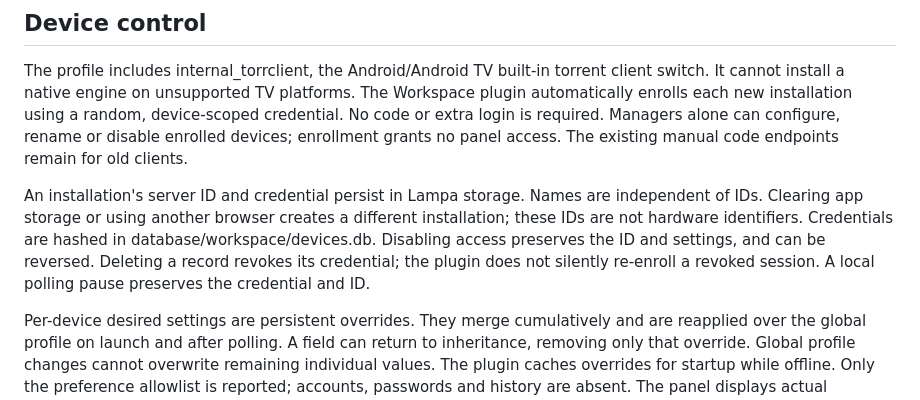
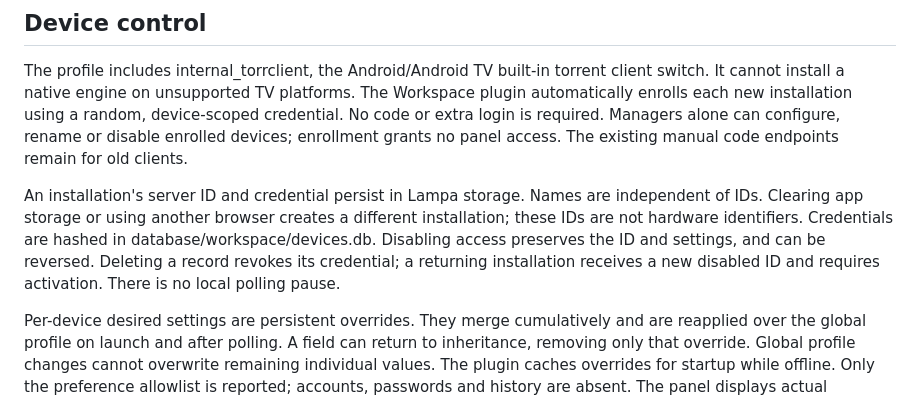
Before and after one commit to middtho-dev/support_chat, a Markdown page: tools/lampac/README.md, the part around the change. GitHub-like rendering.

Commit message:
Document pending activation after device deletion

```diff
--- a/tools/lampac/README.md
+++ b/tools/lampac/README.md
@@ -90,8 +90,8 @@ An installation's server ID and credential persist in Lampa storage. Names are
 independent of IDs. Clearing app storage or using another browser creates a different
 installation; these IDs are not hardware identifiers. Credentials are hashed in
  database/workspace/devices.db. Disabling access preserves the ID and settings, and
-can be reversed. Deleting a record revokes its credential; the plugin does not silently
-re-enroll a revoked session. A local polling pause preserves the credential and ID.
+can be reversed. Deleting a record revokes its credential; a returning installation
+receives a new disabled ID and requires activation. There is no local polling pause.
 
 Per-device desired settings are persistent overrides. They merge cumulatively and
 are reapplied over the global profile on launch and after polling. A field can return
```
